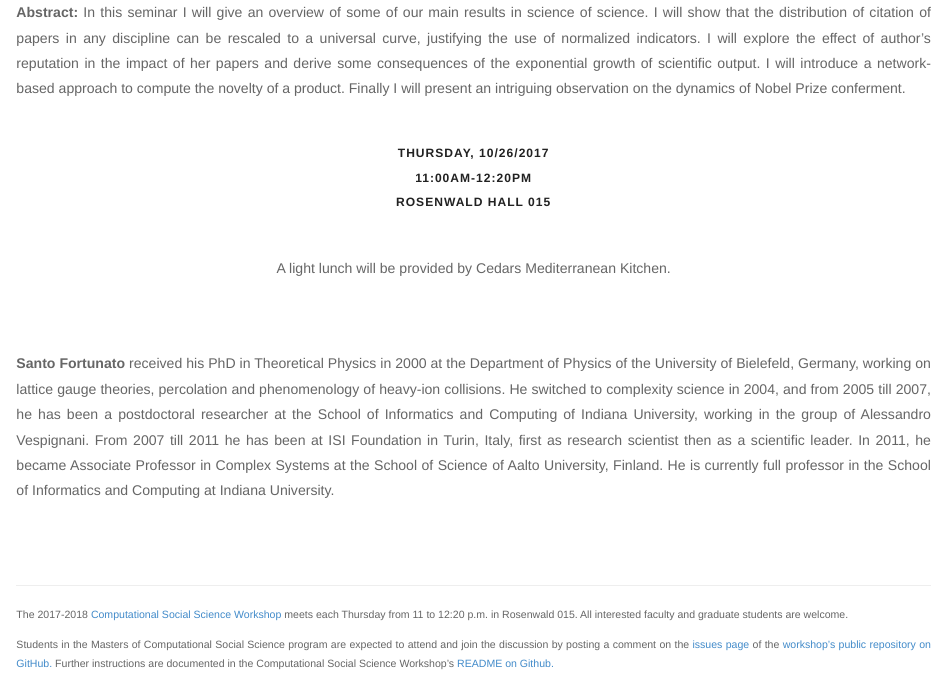
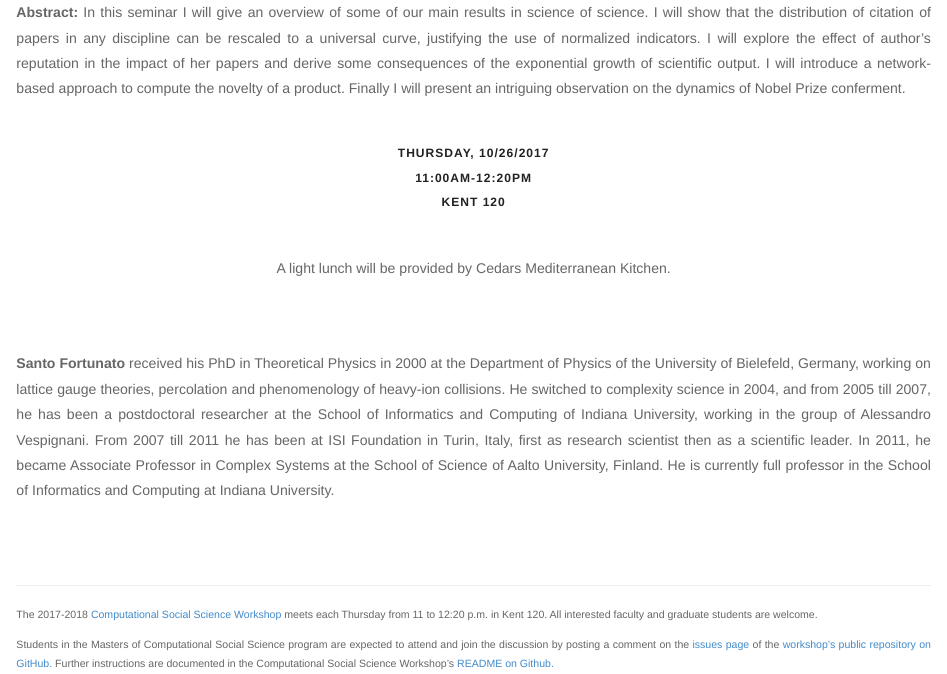
Before and after one commit to uchicago-computation-workshop/santo_fortunato, an R Markdown document (README.Rmd): the page in a window 1100 px wide, from 570 px down. The pictures show the output file README.html that the author committed with the source, opened offline; library style sheets and scripts come from the installed R packages.

Commit message:
updating location to KENT 120

```diff
--- a/README.Rmd
+++ b/README.Rmd
@@ -112,7 +112,7 @@ short_title_clean <- str_replace_all(short_title, punct, "")
 
 <h4 class=pfblock-header3> Thursday, `r date` </h4>
 <h4 class=pfblock-header3> 11:00am-12:20pm </h4>
-<h4 class=pfblock-header3> Rosenwald Hall 015 </h4>
+<h4 class=pfblock-header3> Kent 120 </h4>
 
 <br>
 
@@ -136,6 +136,6 @@ short_title_clean <- str_replace_all(short_title, punct, "")
 
 ---
 
-<p class=footertext> The 2017-2018 <a href="https://macss.uchicago.edu/content/computation-workshop"> Computational Social Science Workshop </a> meets each Thursday from 11 to 12:20 p.m. in Rosenwald 015. All interested faculty and graduate students are welcome.</p>
+<p class=footertext> The 2017-2018 <a href="https://macss.uchicago.edu/content/computation-workshop"> Computational Social Science Workshop </a> meets each Thursday from 11 to 12:20 p.m. in Kent 120. All interested faculty and graduate students are welcome.</p>
 
 <p class=footertext>Students in the Masters of Computational Social Science program are expected to attend and join the discussion by posting a comment on the <a href="`r issues_page`"> issues page </a> of the <a href="`r repo_page`"> workshop's public repository on GitHub.</a> Further instructions are documented in the Computational Social Science Workshop's <a href="https://github.com/uchicago-computation-workshop/README"> README on Github.</a></p>
```
Also changed, not shown: README.html, README.md.
